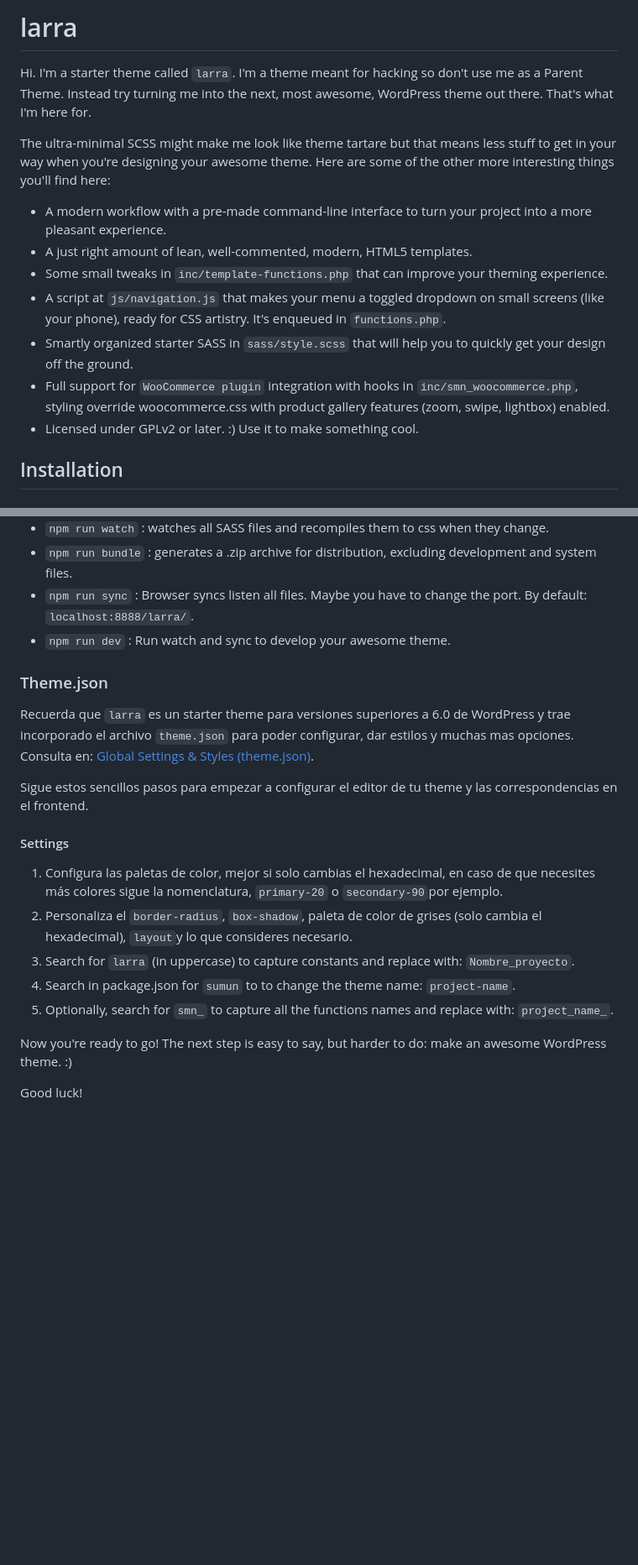
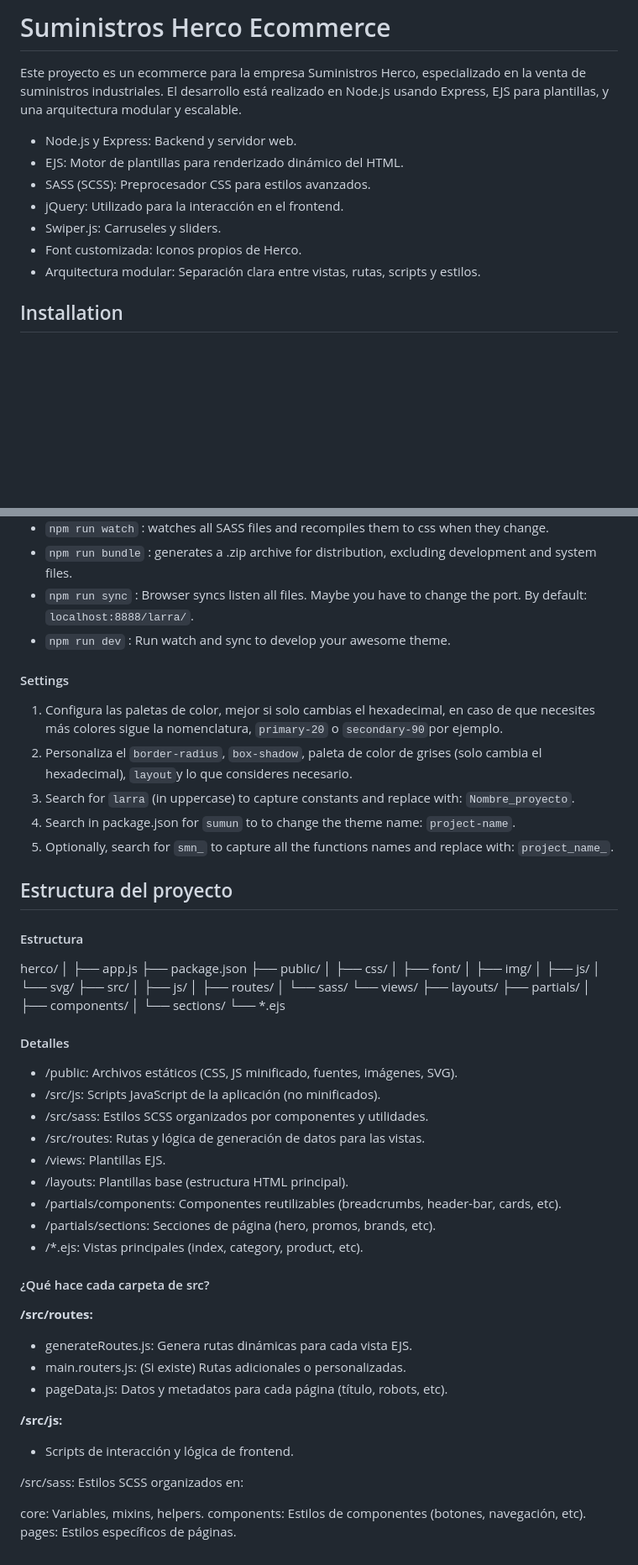
Before and after one commit to SumunComunicacionGlobal/herco, a Markdown page: README.md, 2 parts joined by grey strips. Shown: that part at 84% size. Drawn GitHub-style; blank space fills up the shorter version.

```diff
--- a/README.md
+++ b/README.md
@@ -2,18 +1,18 @@
 
-larra
+
+Suministros Herco Ecommerce
 ===
 
-Hi. I'm a starter theme called `larra`. I'm a theme meant for hacking so don't use me as a Parent Theme. Instead try turning me into the next, most awesome, WordPress theme out there. That's what I'm here for.
+Este proyecto es un ecommerce para la empresa Suministros Herco, especializado en la venta de suministros industriales. El desarrollo está realizado en Node.js usando Express, EJS para plantillas, y una arquitectura modular y escalable.
 
-The ultra-minimal SCSS might make me look like theme tartare but that means less stuff to get in your way when you're designing your awesome theme. Here are some of the other more interesting things you'll find here:
+* Node.js y Express: Backend y servidor web.
+* EJS: Motor de plantillas para renderizado dinámico del HTML.
+* SASS (SCSS): Preprocesador CSS para estilos avanzados.
+* jQuery: Utilizado para la interacción en el frontend.
+* Swiper.js: Carruseles y sliders.
+* Font customizada: Iconos propios de Herco.
+* Arquitectura modular: Separación clara entre vistas, rutas, scripts y estilos.
 
-* A modern workflow with a pre-made command-line interface to turn your project into a more pleasant experience.
-* A just right amount of lean, well-commented, modern, HTML5 templates.
-* Some small tweaks in `inc/template-functions.php` that can improve your theming experience.
-* A script at `js/navigation.js` that makes your menu a toggled dropdown on small screens (like your phone), ready for CSS artistry. It's enqueued in `functions.php`.
-* Smartly organized starter SASS in `sass/style.scss` that will help you to quickly get your design off the ground.
-* Full support for `WooCommerce plugin` integration with hooks in `inc/smn_woocommerce.php`, styling override woocommerce.css with product gallery features (zoom, swipe, lightbox) enabled.
-* Licensed under GPLv2 or later. :) Use it to make something cool.
 
 Installation
 ---------------
@@ -48,12 +47,6 @@ $ npm install
 - `npm run dev` : Run watch and sync to develop your awesome theme.
 
 
-### Theme.json
-
-Recuerda que `larra` es un starter theme para versiones superiores a 6.0 de WordPress y trae incorporado el archivo `theme.json` para poder configurar, dar estilos y muchas mas opciones. Consulta en: [Global Settings & Styles (theme.json)](https://developer.wordpress.org/block-editor/how-to-guides/themes/global-settings-and-styles/).
-
-Sigue estos sencillos pasos para empezar a configurar el editor de tu theme y las correspondencias en el frontend.
-
 #### Settings
 
 1. Configura las paletas de color, mejor si solo cambias el hexadecimal, en caso de que necesites más colores sigue la nomenclatura, `primary-20` o `secondary-90`por ejemplo.
@@ -63,6 +56,57 @@ Sigue estos sencillos pasos para empezar a configurar el editor de tu theme y la
 6. Optionally, search for `smn_` to capture all the functions names and replace with: `project_name_`.
 
 
-Now you're ready to go! The next step is easy to say, but harder to do: make an awesome WordPress theme. :)
+Estructura del proyecto
+---------------
 
-Good luck!
+#### Estructura
+
+herco/
+│
+├── app.js
+├── package.json
+├── public/
+│   ├── css/
+│   ├── font/
+│   ├── img/
+│   ├── js/
+│   └── svg/
+├── src/
+│   ├── js/
+│   ├── routes/
+│   └── sass/
+└── views/
+    ├── layouts/
+    ├── partials/
+    │   ├── components/
+    │   └── sections/
+    └── *.ejs
+
+#### Detalles
+
+* /public: Archivos estáticos (CSS, JS minificado, fuentes, imágenes, SVG).
+* /src/js: Scripts JavaScript de la aplicación (no minificados).
+* /src/sass: Estilos SCSS organizados por componentes y utilidades.
+* /src/routes: Rutas y lógica de generación de datos para las vistas.
+* /views: Plantillas EJS.
+* /layouts: Plantillas base (estructura HTML principal).
+* /partials/components: Componentes reutilizables (breadcrumbs, header-bar, cards, etc).
+* /partials/sections: Secciones de página (hero, promos, brands, etc).
+* /*.ejs: Vistas principales (index, category, product, etc).
+
+#### ¿Qué hace cada carpeta de src?
+
+**/src/routes:**
+* generateRoutes.js: Genera rutas dinámicas para cada vista EJS.
+* main.routers.js: (Si existe) Rutas adicionales o personalizadas.
+* pageData.js: Datos y metadatos para cada página (título, robots, etc).
+
+**/src/js:**
++ Scripts de interacción y lógica de frontend.
+
+/src/sass:
+Estilos SCSS organizados en:
+
+core: Variables, mixins, helpers.
+components: Estilos de componentes (botones, navegación, etc).
+pages: Estilos específicos de páginas.
```
Also changed, not shown: other parts of README.md (+0 -1 lines).
